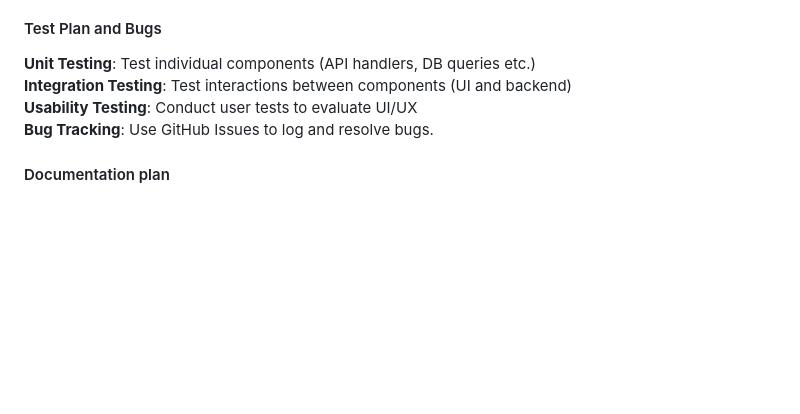
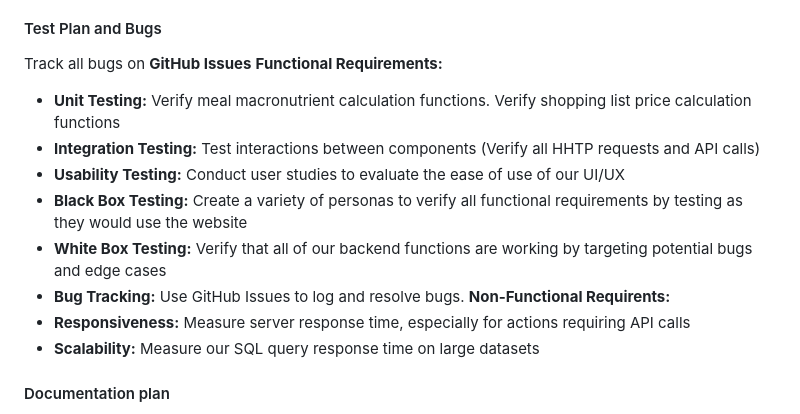
Before and after one commit to NicholasGraalum/CS362-Project, a Markdown page: LIVINGDOC.md, the part around the change. GitHub-like rendering; blank space fills up the shorter version.

```diff
--- a/LIVINGDOC.md
+++ b/LIVINGDOC.md
@@ -374,10 +374,17 @@ Any available member is available to help and test wherever needed along the way
 
 
 #### Test Plan and Bugs
-**Unit Testing**: Test individual components (API handlers, DB queries etc.)
-**Integration Testing**: Test interactions between components (UI and backend)
-**Usability Testing**: Conduct user tests to evaluate UI/UX
-**Bug Tracking**: Use GitHub Issues to log and resolve bugs.
+Track all bugs on **GitHub Issues**
+**Functional Requirements:**
+  - **Unit Testing:** Verify meal macronutrient calculation functions. Verify shopping list price calculation functions
+  - **Integration Testing:** Test interactions between components (Verify all HHTP requests and API calls)
+  - **Usability Testing:** Conduct user studies to evaluate the ease of use of our UI/UX
+  - **Black Box Testing:** Create a variety of personas to verify all functional requirements by testing as they would use the website
+  - **White Box Testing:** Verify that all of our backend functions are working by targeting potential bugs and edge cases
+  - **Bug Tracking:** Use GitHub Issues to log and resolve bugs.
+**Non-Functional Requirents:**
+  - **Responsiveness:** Measure server response time, especially for actions requiring API calls
+  - **Scalability:** Measure our SQL query response time on large datasets
 
 
 #### Documentation plan
```
